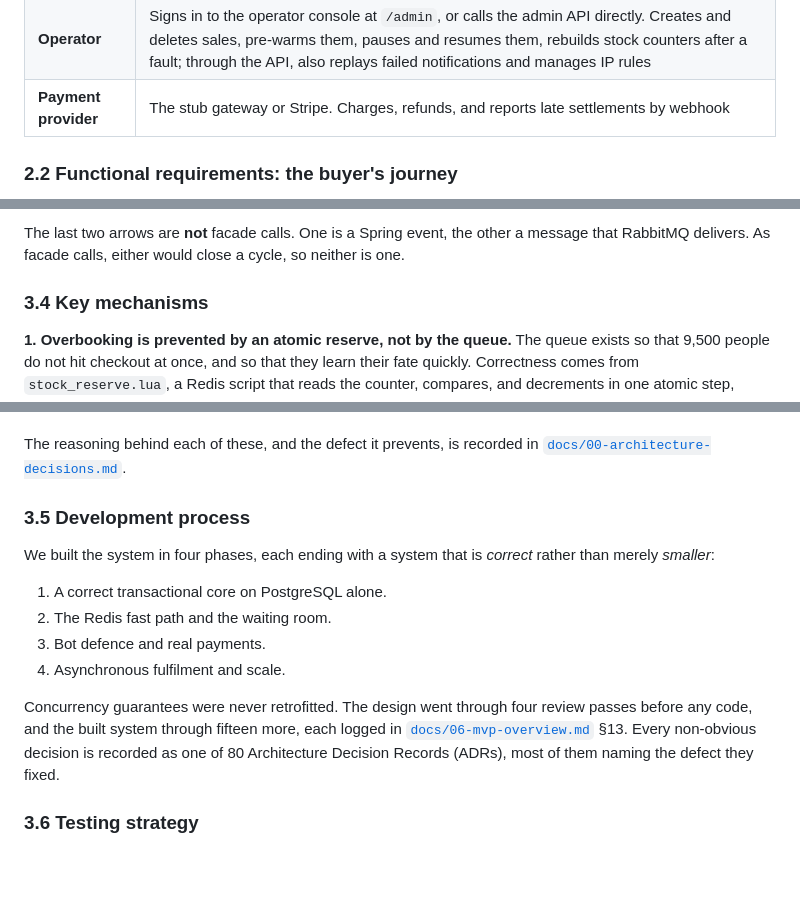
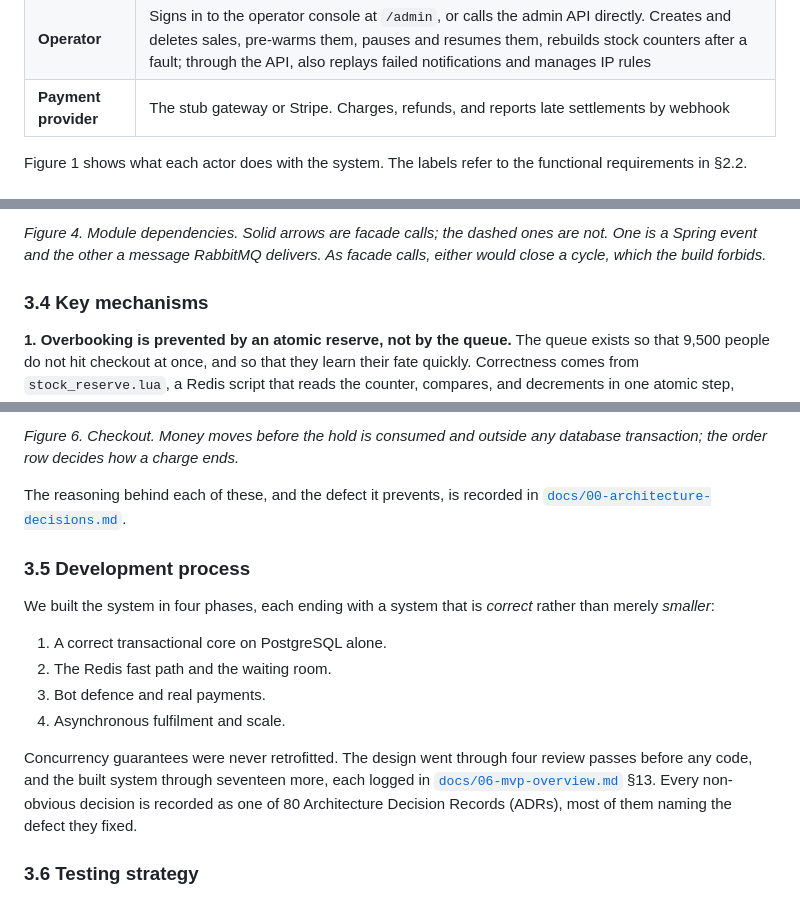
Before and after one commit to eshedhayoun/FlashSeats, a Markdown page: README.md, 3 parts joined by grey strips. GitHub-like rendering; blank space fills up the shorter version.

````diff
--- a/README.md
+++ b/README.md
@@ -83,5 +83,6 @@ setting. The whole system starts with one command.
 | **Operator** | Signs in to the operator console at `/admin`, or calls the admin API directly. Creates and deletes sales, pre-warms them, pauses and resumes them, rebuilds stock counters after a fault; through the API, also replays failed notifications and manages IP rules |
 | **Payment provider** | The stub gateway or Stripe. Charges, refunds, and reports late settlements by webhook |
 
-### 2.2 Functional requirements: the buyer's journey
+Figure 1 shows what each actor does with the system. The labels refer to the functional
+requirements in §2.2.
 
@@ -232,7 +309,8 @@ order    ──( outbox → RabbitMQ )──► notification
 ```
 
-The last two arrows are **not** facade calls. One is a Spring event, the other a message that
-RabbitMQ delivers. As facade calls, either would close a cycle, so neither is one.
+*Figure 4. Module dependencies. Solid arrows are facade calls; the dashed ones are not. One is a
+Spring event and the other a message RabbitMQ delivers. As facade calls, either would close a
+cycle, which the build forbids.*
 
 ### 3.4 Key mechanisms
 
@@ -278,3 +405,6 @@ whether the charge ends confirmed or refunded, and the two paths can never both
+*Figure 6. Checkout. Money moves before the hold is consumed and outside any database transaction;
+the order row decides how a charge ends.*
+
 The reasoning behind each of these, and the defect it prevents, is recorded in
 [`docs/00-architecture-decisions.md`](docs/00-architecture-decisions.md).
 
@@ -289,7 +419,7 @@ We built the system in four phases, each ending with a system that is *correct*
 4. Asynchronous fulfilment and scale.
 
 Concurrency guarantees were never retrofitted. The design went through four review passes before
-any code, and the built system through fifteen more, each logged in
+any code, and the built system through seventeen more, each logged in
 [`docs/06-mvp-overview.md`](docs/06-mvp-overview.md) §13. Every non-obvious decision is recorded
 as one of 80 Architecture Decision Records (ADRs), most of them naming the defect they fixed.
 
````
Also changed, not shown: other parts of README.md (+233 -111 lines).
